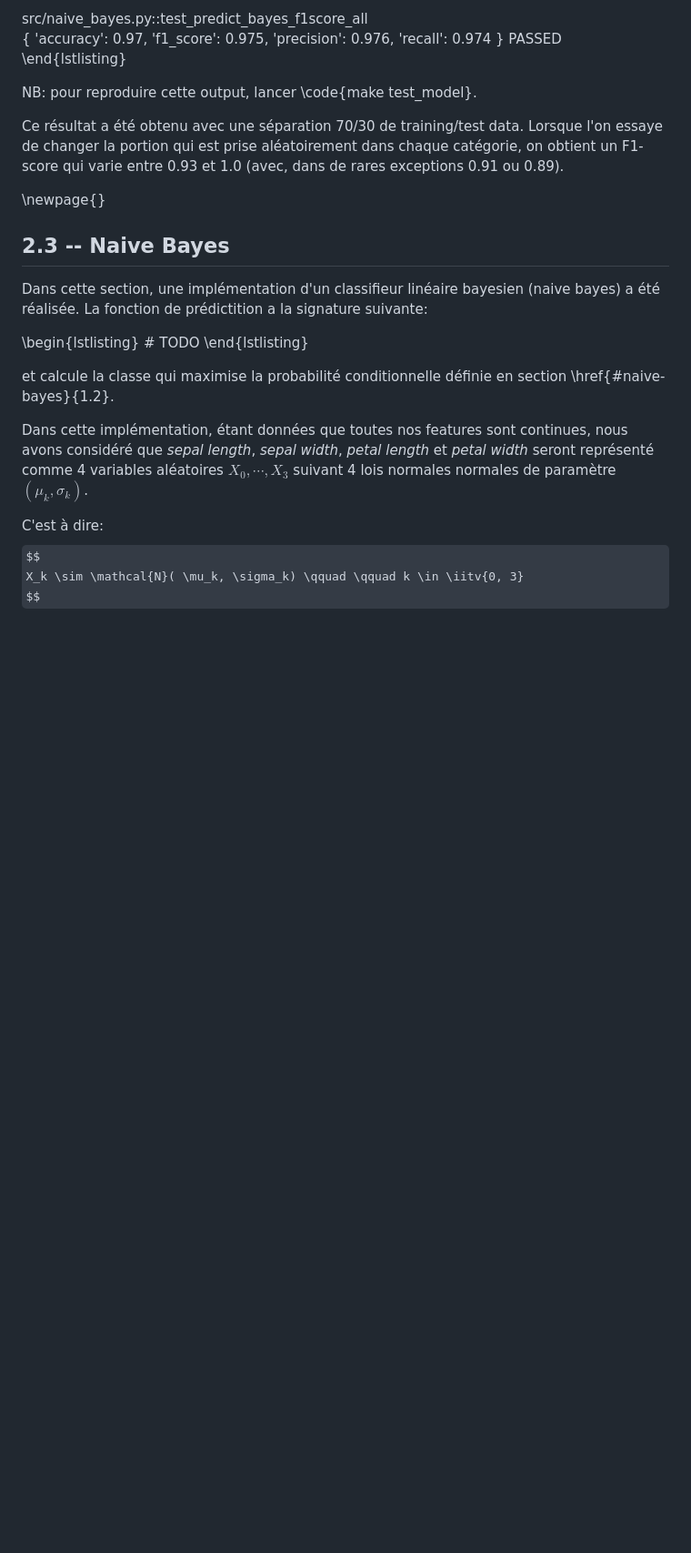
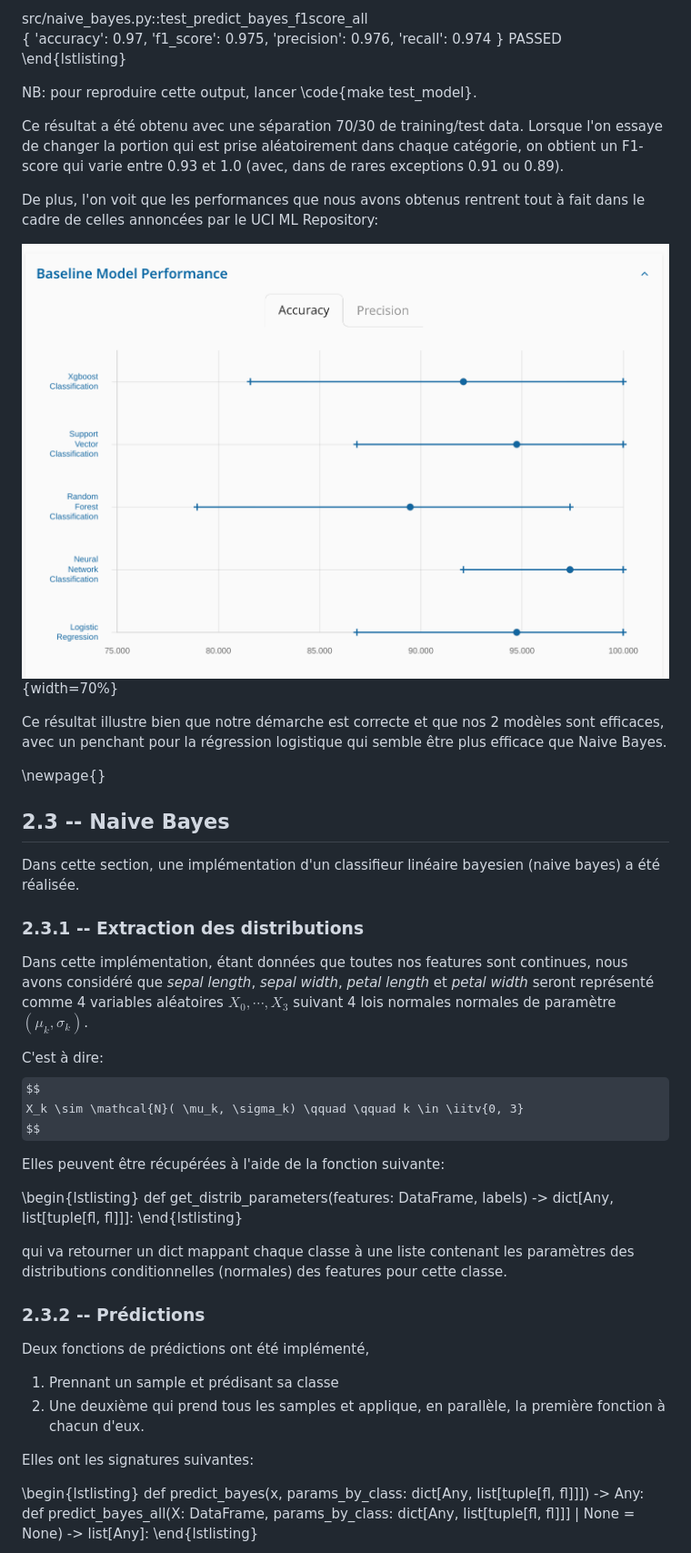
Before and after one commit to David-Kyrat/13X005-AI-Project, a Markdown page: report/report.md, the part around the change printed below. Shown: that part at 91% size. GitHub-like rendering; pictures changed too: res/screenshot_ucmi_perfs.png (added); some formulas as TeX source; blank space fills up the shorter version.

Commit message:
Report: perfermance analytics - Log_reg + Naive_bayes -- DONE

```diff
--- a/report/report.md
+++ b/report/report.md
@@ -325,6 +325,11 @@ Ce résultat a été obtenu avec une séparation 70/30 de training/test data.
 Lorsque l'on essaye de changer la portion qui est prise aléatoirement dans chaque catégorie,
 on obtient un F1-score qui varie entre 0.93 et 1.0 (avec, dans de rares exceptions 0.91 ou 0.89).
 
+De plus, l'on voit que les performances que nous avons obtenus rentrent tout à fait dans le cadre de celles annoncées par le UCI ML Repository:
+
+![performances attendu d'après le UCI ML Repo \cite{IrisWebsite}](../res/screenshot_ucmi_perfs.png){width=70%}
+
+Ce résultat illustre bien que notre démarche est correcte et que nos 2 modèles sont efficaces, avec un penchant pour la régression logistique qui semble être plus efficace que Naive Bayes.
 
 
 <!-- --- -->
@@ -334,14 +339,8 @@ on obtient un F1-score qui varie entre 0.93 et 1.0 (avec, dans de rares exceptio
 ## 2.3 -- Naive Bayes
 
 Dans cette section, une implémentation d'un classifieur linéaire bayesien (naive bayes) a été réalisée.
-La fonction de prédictition a la signature suivante:
 
-\begin{lstlisting}
-    #  TODO
-\end{lstlisting}
-
-et calcule la classe qui maximise la probabilité conditionnelle définie en section \href{#naive-bayes}{1.2}.
-
+### 2.3.1 -- Extraction des distributions
 
 Dans cette implémentation, étant données que toutes nos features sont continues, nous avons considéré que _sepal length_, _sepal width_, _petal length_ et _petal width_ seront représenté comme 4 variables aléatoires $X_0, \cdots, X_3$ suivant 4 lois normales normales de paramètre $(\mu_k, \sigma_k)$.
 
@@ -350,5 +349,26 @@ $$
 X_k \sim \mathcal{N}( \mu_k, \sigma_k) \qquad \qquad k \in \iitv{0, 3}
 $$
 
+Elles peuvent être récupérées à l'aide de la fonction suivante:
+
+\begin{lstlisting}
+def get_distrib_parameters(features: DataFrame, labels) -> dict[Any, list[tuple[fl, fl]]]:
+\end{lstlisting}
+
+qui va retourner un dict mappant chaque classe à une liste contenant les paramètres des distributions conditionnelles (normales) des features pour cette classe.
 
 
+### 2.3.2 -- Prédictions
+
+Deux fonctions de prédictions ont été implémenté,
+
+1. Prennant un sample et prédisant sa classe
+2. Une deuxième qui prend tous les samples et applique, en parallèle, la première fonction à chacun d'eux.
+
+Elles ont les signatures suivantes:
+
+\begin{lstlisting}
+    def predict_bayes(x, params_by_class: dict[Any, list[tuple[fl, fl]]]) -> Any:
+    def predict_bayes_all(X: DataFrame, params_by_class: dict[Any, list[tuple[fl, fl]]] | None = None) -> list[Any]:
+\end{lstlisting}
+
```
Also changed, not shown: other parts of report/report.md (+61 -10 lines), 5 other files.
